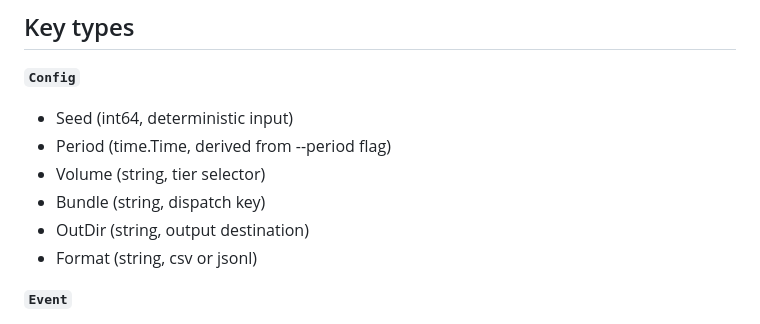
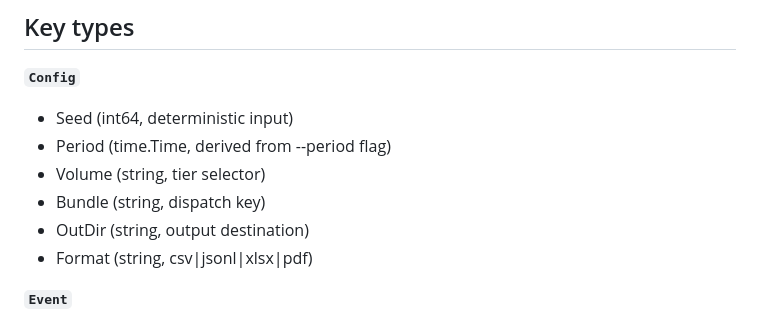
Before and after one commit to humzakhan/fauxbooks, a Markdown page: architecture/architecture.md, the part around the change. Rendered like a GitHub page.

Commit message:
docs: list all shipped formats in architecture.md Config field

```diff
--- a/architecture/architecture.md
+++ b/architecture/architecture.md
@@ -63,7 +63,7 @@ Four original packages instead of seven because: `rng` → merged into `gen` (on
 - Volume (string, tier selector)
 - Bundle (string, dispatch key)
 - OutDir (string, output destination)
-- Format (string, csv or jsonl)
+- Format (string, csv|jsonl|xlsx|pdf)
 
 **`Event`**
 - ID (string, stable within a run)
```
